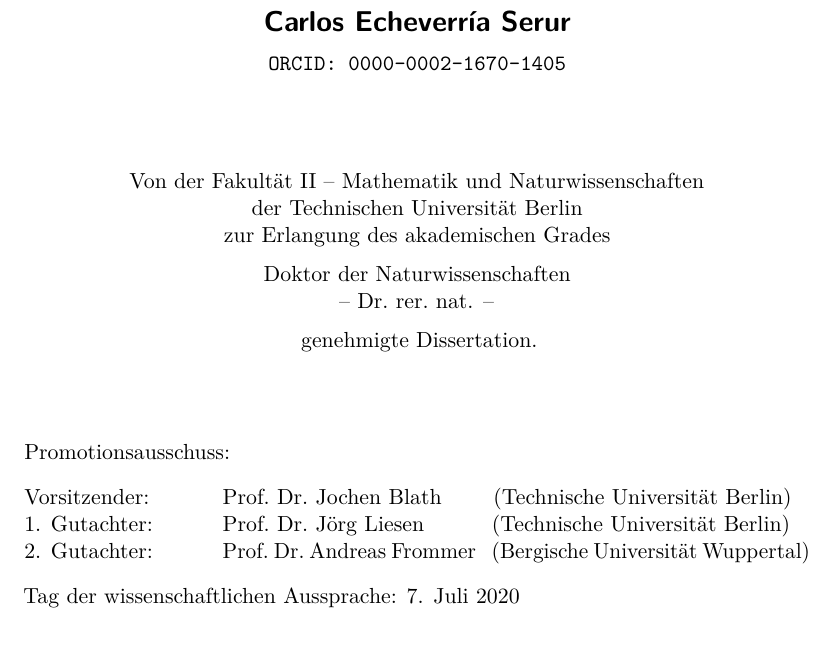
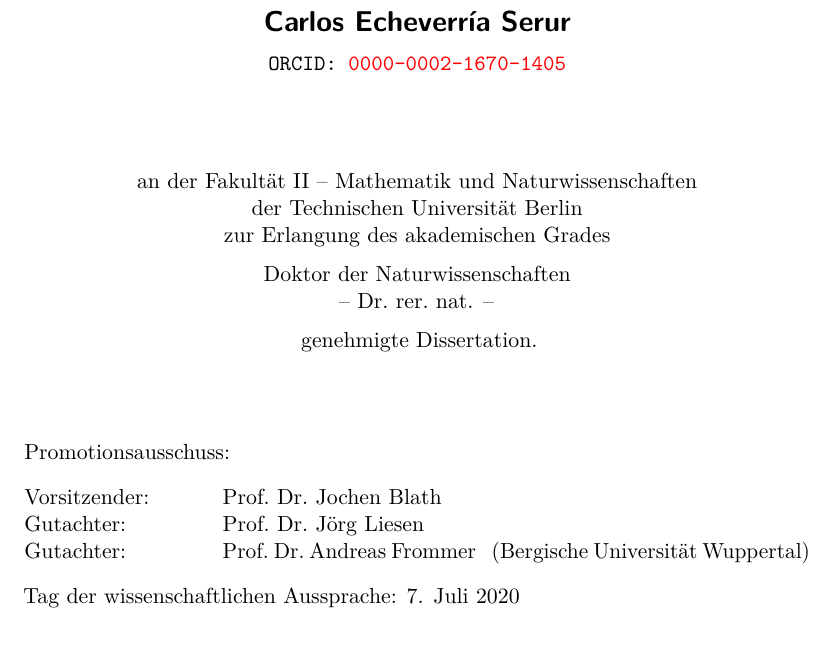
Before and after one commit to carlos-echeverria/phd-thesis, a LaTeX thesis (dissertation.tex, which reads TitlePage_b.tex): part of page 1 of 121, cut so that both start at the same text. Compiled offline with pdfLaTeX.

Commit message:
Updated to latest TU Library guidelines

```diff
--- a/TitlePage_b.tex
+++ b/TitlePage_b.tex
@@ -16,11 +16,11 @@
     {\sffamily\bfseries\Large\docauthor}\\
     \medskip
     % aus Mexiko-Stadt, Mexiko\\
-    \texttt{ORCID: 0000-0002-1670-1405}
+    \texttt{ORCID: \href{https://orcid.org/0000-0002-1670-1405}{0000-0002-1670-1405}}
   \end{center}
   \vspace{0.75cm}
   \begin{center}
-    Von der Fakult\"at II -- Mathematik und Naturwissenschaften\\
+    an der Fakult\"at II -- Mathematik und Naturwissenschaften\\
     der Technischen Universit\"at Berlin\\
     zur Erlangung des akademischen Grades\\
 
@@ -39,10 +39,10 @@
       \begin{description}[style=multiline,
                           leftmargin=3.5cm,font=\normalfont,noitemsep]
         % \item[Vorsitzender:] Prof.\ Dr.\ Martin Henk \hspace{0.57cm} \ (Technische Universit\"at Berlin)
-        \item[Vorsitzender:] Prof.\ Dr.\ Jochen Blath \hspace{0.53cm} \ (Technische Universit\"at Berlin)
-        \item[1. Gutachter:] Prof.\ Dr.\ J\"org Liesen \hspace{0.81cm} \ (Technische Universit\"at Berlin)
+        \item[Vorsitzender:] Prof.\ Dr.\ Jochen Blath %\hspace{0.53cm} \ (Technische Universit\"at Berlin)
+        \item[Gutachter:] Prof.\ Dr.\ J\"org Liesen %\hspace{0.81cm} \ (Technische Universit\"at Berlin)
         % \item[2. Gutachter:] Prof.\ Dr.\ Reinhard Nabben  (Technische Universit\"at Berlin)
-        \item[2. Gutachter:] Prof.\ Dr.\ Andreas Frommer \hspace{0.1cm} (Bergische Universität Wuppertal)
+        \item[Gutachter:] Prof.\ Dr.\ Andreas Frommer \hspace{0.1cm} (Bergische Universität Wuppertal)
       \end{description}
 
     \vfill
```
